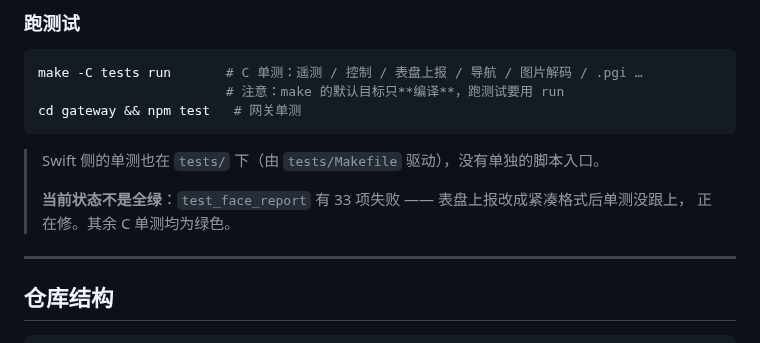
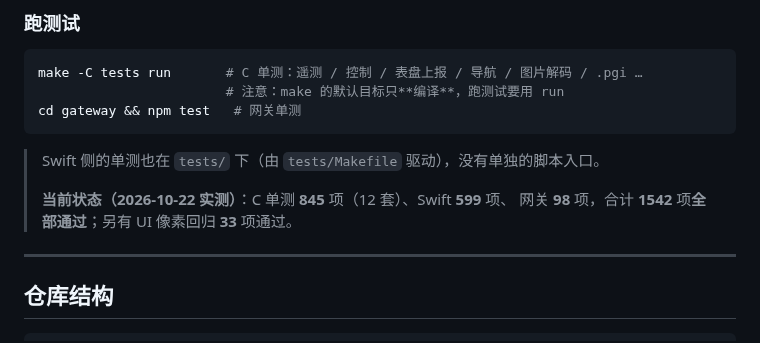
Before and after one commit to Pan-wh/esp32-car-dashboard, a Markdown page: README.md, the part around the change. Drawn GitHub-style.

Commit message:
docs(readme): 测试状态更新为实测数字（1542 单测 + 33 UI 全绿）

```diff
--- a/README.md
+++ b/README.md
@@ -154,8 +154,8 @@ cd gateway && npm test   # 网关单测
 
 > Swift 侧的单测也在 `tests/` 下（由 `tests/Makefile` 驱动），没有单独的脚本入口。
 >
-> **当前状态不是全绿**：`test_face_report` 有 33 项失败 —— 表盘上报改成紧凑格式后单测没跟上，
-> 正在修。其余 C 单测均为绿色。
+> **当前状态（2026-10-22 实测）**：C 单测 **845** 项（12 套）、Swift **599** 项、
+> 网关 **98** 项，合计 **1542** 项**全部通过**；另有 UI 像素回归 **33** 项通过。
 
 ---
 
```
